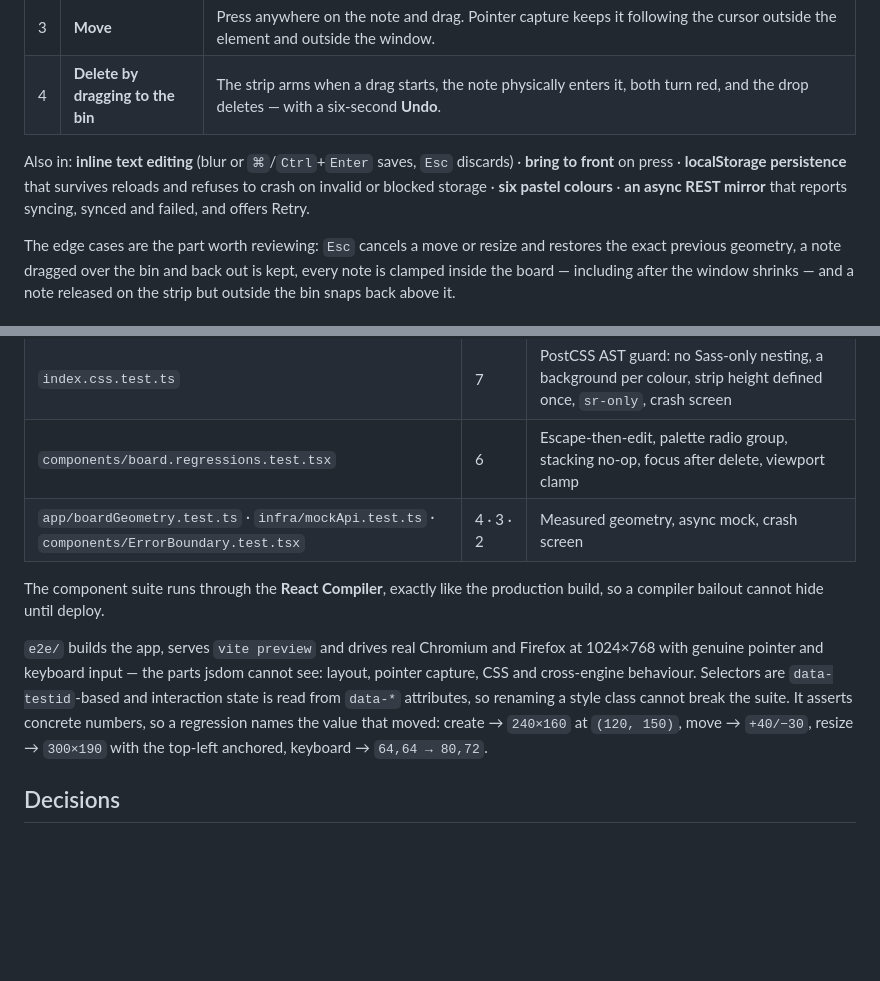
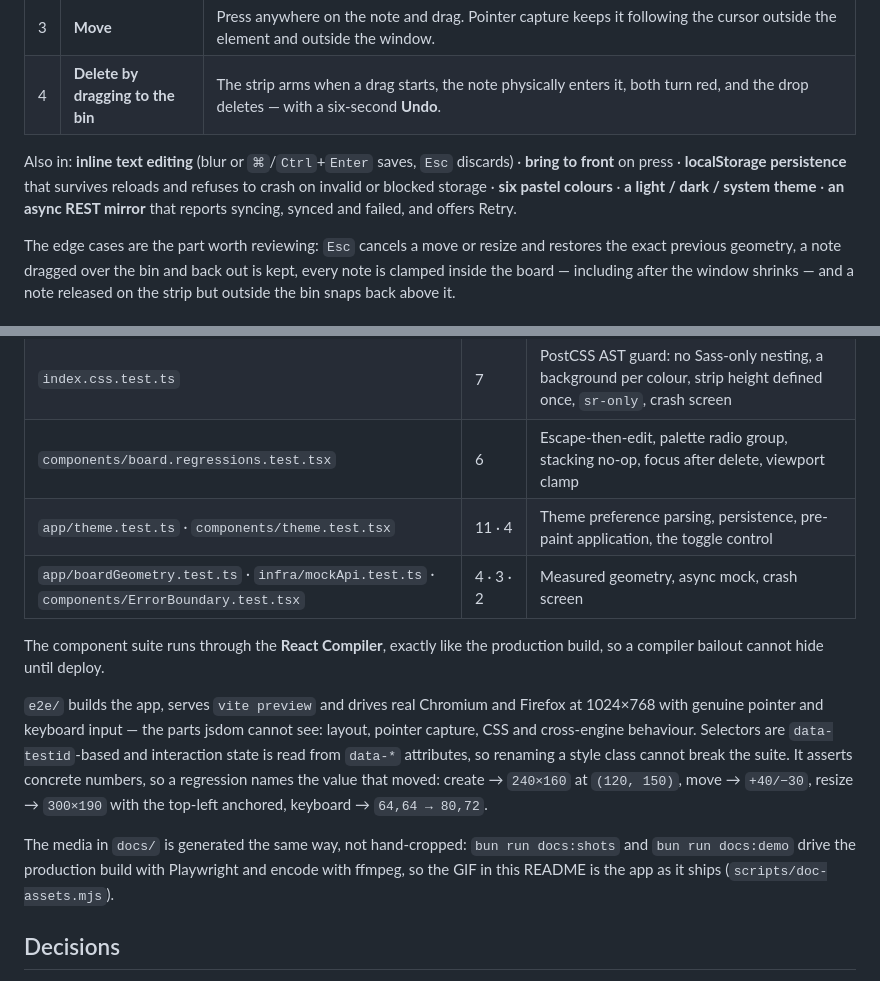
Before and after one commit to mcabreradev/tempo-sticky-notes, a Markdown page: README.md, 2 parts joined by grey strips. GitHub-like rendering; blank space fills up the shorter version.

```diff
--- a/README.md
+++ b/README.md
@@ -39,8 +39,8 @@ Drag on the cork board to make your first note. Everything else is discoverable
 
 Also in: **inline text editing** (blur or `⌘`/`Ctrl`+`Enter` saves, `Esc` discards) · **bring to
 front** on press · **localStorage persistence** that survives reloads and refuses to crash on invalid
-or blocked storage · **six pastel colours** · **an async REST mirror** that reports syncing, synced and
-failed, and offers Retry.
+or blocked storage · **six pastel colours** · **a light / dark / system theme** · **an async REST
+mirror** that reports syncing, synced and failed, and offers Retry.
 
 The edge cases are the part worth reviewing: `Esc` cancels a move or resize and restores the exact
 previous geometry, a note dragged over the bin and back out is kept, every note is clamped inside the
@@ -159,6 +165,7 @@ The browser suite needs its engines once per machine: `bun run test:e2e:install`
 | `hooks/useDrag.test.tsx` | 7 | Deltas, movement outside the element, `Esc`, `pointercancel`, sequential sessions, unmount teardown |
 | `index.css.test.ts` | 7 | PostCSS AST guard: no Sass-only nesting, a background per colour, strip height defined once, `sr-only`, crash screen |
 | `components/board.regressions.test.tsx` | 6 | Escape-then-edit, palette radio group, stacking no-op, focus after delete, viewport clamp |
+| `app/theme.test.ts` · `components/theme.test.tsx` | 11 · 4 | Theme preference parsing, persistence, pre-paint application, the toggle control |
 | `app/boardGeometry.test.ts` · `infra/mockApi.test.ts` · `components/ErrorBoundary.test.tsx` | 4 · 3 · 2 | Measured geometry, async mock, crash screen |
 
 The component suite runs through the **React Compiler**, exactly like the production build, so a
@@ -170,6 +177,10 @@ cross-engine behaviour. Selectors are `data-testid`-based and interaction state
 attributes, so renaming a style class cannot break the suite. It asserts concrete numbers, so a
 regression names the value that moved: create → `240×160` at `(120, 150)`, move → `+40/−30`, resize →
 `300×190` with the top-left anchored, keyboard → `64,64 → 80,72`.
+
+The media in `docs/` is generated the same way, not hand-cropped: `bun run docs:shots` and
+`bun run docs:demo` drive the production build with Playwright and encode with ffmpeg, so the GIF in
+this README is the app as it ships (`scripts/doc-assets.mjs`).
 
 ## Decisions
 
```
Also changed, not shown: other parts of README.md (+15 -9 lines), docs/sticky-notes-dark.png, docs/sticky-notes.png, 4 other files.
